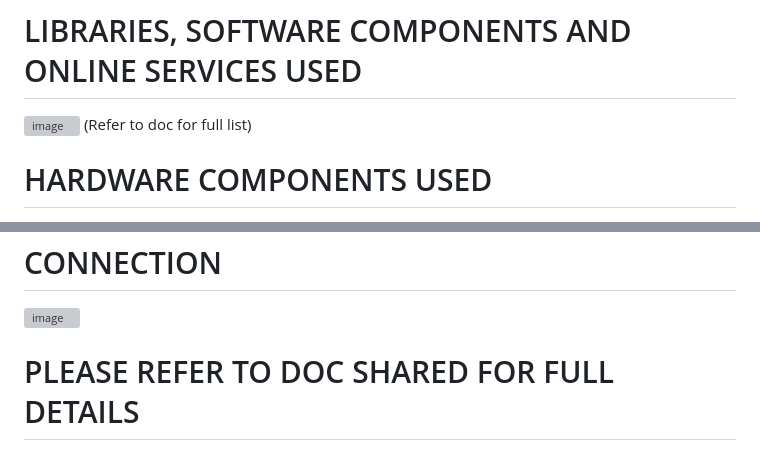
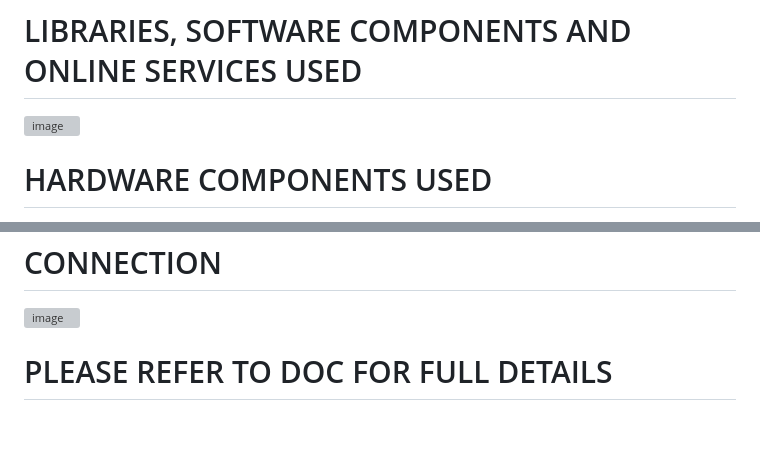
Before and after one commit to aditi18kapil/SKINTELLECT_AIoT-based-skin-analaysis-and-recommendations-system, a Markdown page: README.md, 2 parts joined by grey strips. Rendered like a GitHub page; blank space fills up the shorter version; grey boxes are pictures that could not be loaded.

```diff
--- a/README.md
+++ b/README.md
@@ -34,7 +34,7 @@ With a user-friendly interface and data-driven approach, this project promises t
 
 # LIBRARIES, SOFTWARE COMPONENTS AND ONLINE SERVICES USED
 ![image](https://github.com/aditi18kapil/SKINTELLECT_AIoT-based-skin-analaysis-and-recommendations-system/assets/118043393/ab751f95-78b3-4c31-a056-3a600e0f2321)
-(Refer to doc for full list)
+
 
 # HARDWARE COMPONENTS USED
 ![image](https://github.com/aditi18kapil/SKINTELLECT_AIoT-based-skin-analaysis-and-recommendations-system/assets/118043393/043e7a45-fb63-419e-890b-31fad3c0743d)
@@ -69,4 +69,4 @@ With a user-friendly interface and data-driven approach, this project promises t
 # CONNECTION
 ![image](https://github.com/aditi18kapil/SKINTELLECT_AIoT-based-skin-analaysis-and-recommendations-system/assets/118043393/3467383d-16d1-4955-9cbe-f84131fa229f)
 
-# PLEASE REFER TO DOC SHARED FOR FULL DETAILS
+# PLEASE REFER TO DOC FOR FULL DETAILS
```
